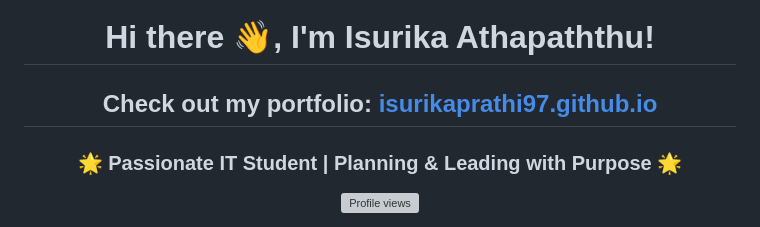
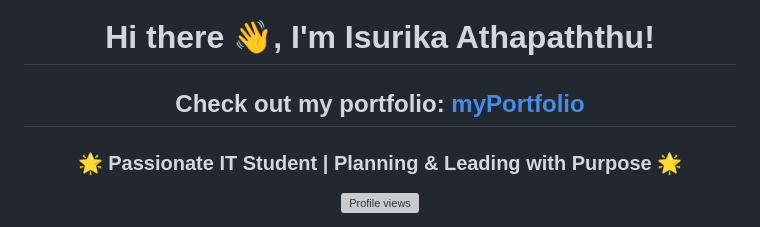
Before and after one commit to isurikaprathi97/isurikaprathi97, a Markdown page: README.md, the part around the change. GitHub-like rendering; grey boxes are pictures that could not be loaded.

```diff
--- a/README.md
+++ b/README.md
@@ -6,7 +6,7 @@
 
 <h2 align="center" style="font-family: 'Arial', sans-serif; color: #FF5722;">
   Check out my portfolio:
-  <a href="https://prathiisurika.wixsite.com/portfolio" target="_blank" style="text-decoration: none; color: #FF5722;">isurikaprathi97.github.io
+  <a href="https://prathiisurika.wixsite.com/portfolio" target="_blank" style="text-decoration: none; color: #FF5722;">myPortfolio
   </a>
 </h2>
 
```
